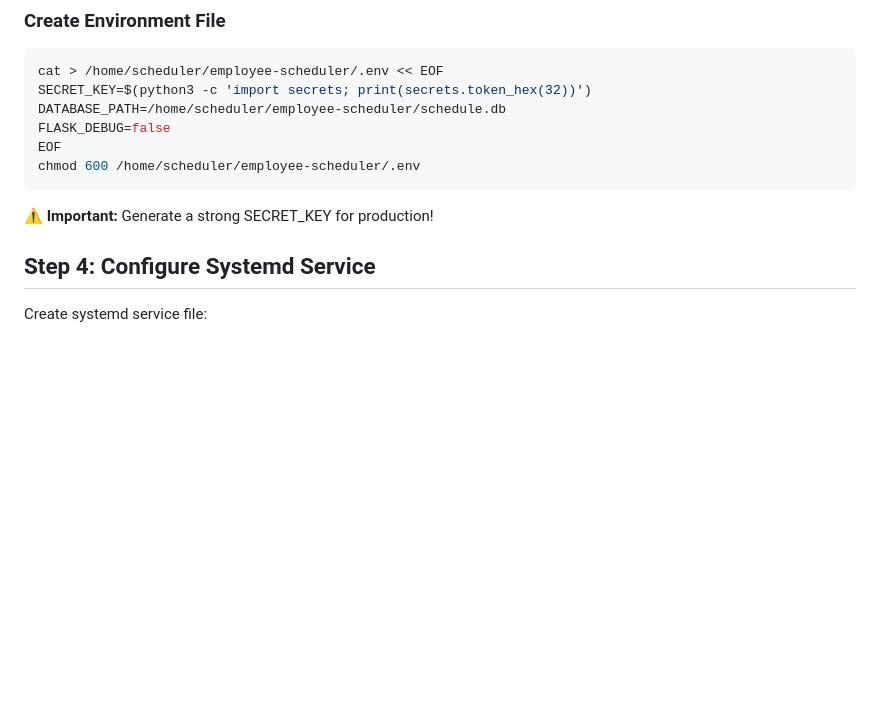
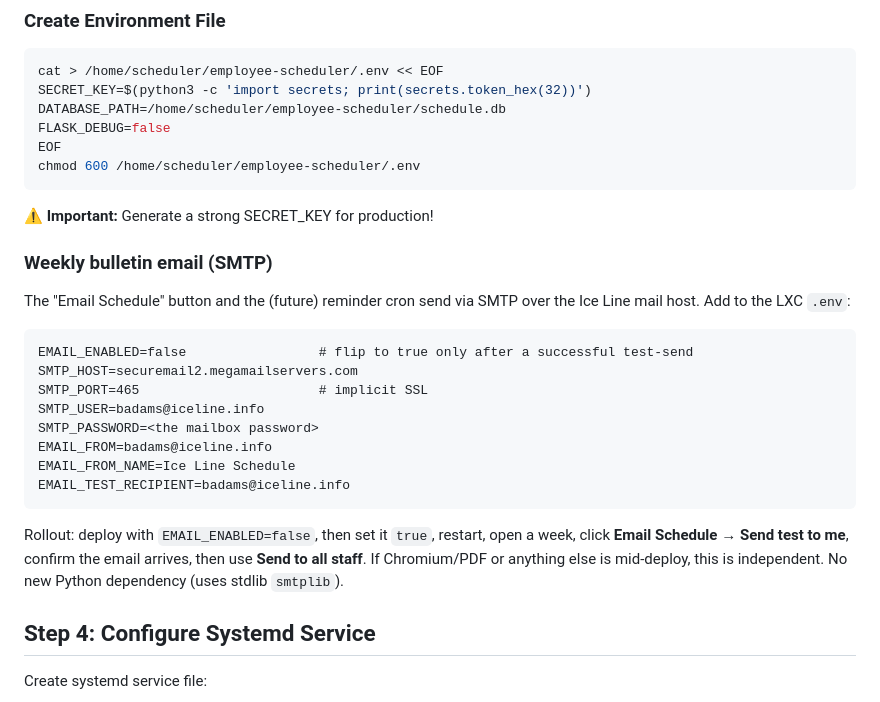
Before and after one commit to rhadams1/employee-scheduler, a Markdown page: DEPLOYMENT.md, the part around the change. GitHub-like rendering; blank space fills up the shorter version.

Commit message:
Bulletin: document SMTP email env + rollout in DEPLOYMENT.md

````diff
--- a/DEPLOYMENT.md
+++ b/DEPLOYMENT.md
@@ -165,6 +165,25 @@ chmod 600 /home/scheduler/employee-scheduler/.env
 ```
 
 **⚠️ Important:** Generate a strong SECRET_KEY for production!
+
+### Weekly bulletin email (SMTP)
+
+The "Email Schedule" button and the (future) reminder cron send via SMTP over the
+Ice Line mail host. Add to the LXC `.env`:
+
+    EMAIL_ENABLED=false                 # flip to true only after a successful test-send
+    SMTP_HOST=securemail2.megamailservers.com
+    SMTP_PORT=465                       # implicit SSL
+    SMTP_USER=badams@iceline.info
+    SMTP_PASSWORD=<the mailbox password>
+    EMAIL_FROM=badams@iceline.info
+    EMAIL_FROM_NAME=Ice Line Schedule
+    EMAIL_TEST_RECIPIENT=badams@iceline.info
+
+Rollout: deploy with `EMAIL_ENABLED=false`, then set it `true`, restart, open a week,
+click **Email Schedule → Send test to me**, confirm the email arrives, then use
+**Send to all staff**. If Chromium/PDF or anything else is mid-deploy, this is
+independent. No new Python dependency (uses stdlib `smtplib`).
 
 ## Step 4: Configure Systemd Service
 
````
